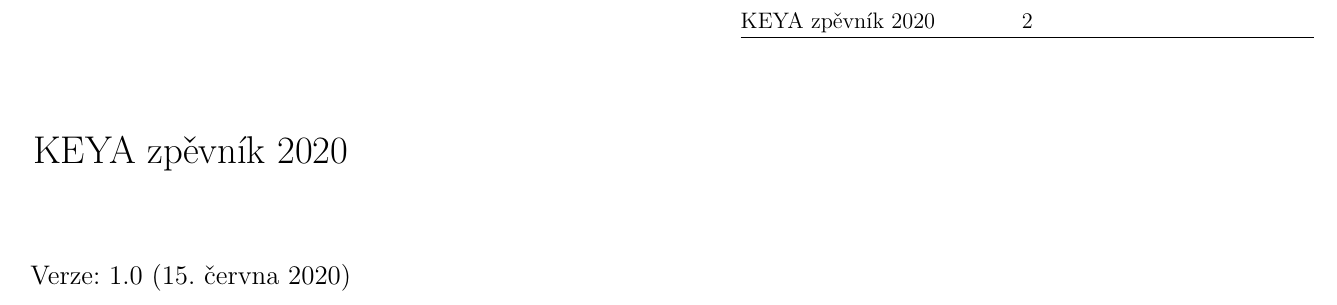
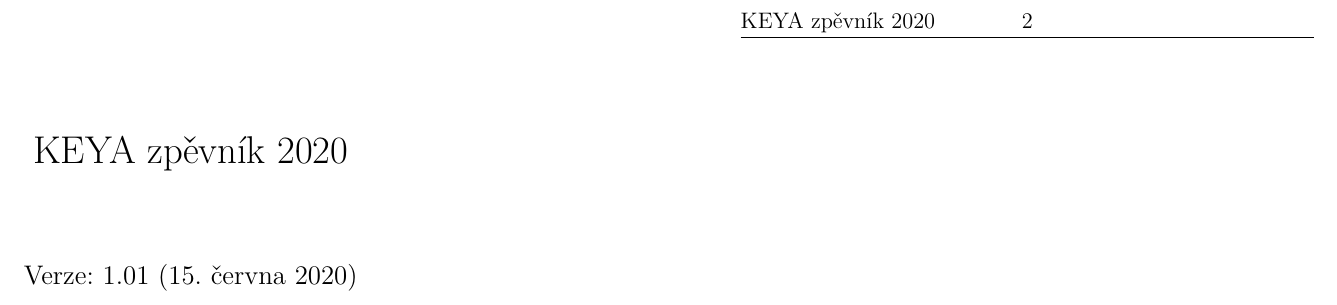
Before and after one commit to novas108/keya.songbook, a LaTeX document (sample-sb.tex): part of page 1 of 34, cut so that both start at the same text. Compiled offline with pdfLaTeX.

Commit message:
update 1.01

```diff
--- a/sample-sb.tex
+++ b/sample-sb.tex
@@ -29,7 +29,7 @@
 % Title page information.
 %%%
 \title{KEYA zpěvník 2020}
-\date{Verze: 1.0 (\today)}
+\date{Verze: 1.01 (\today)}
 %%%
 % Redefine fonts from SongBook style that are not likely
 %%%
```
